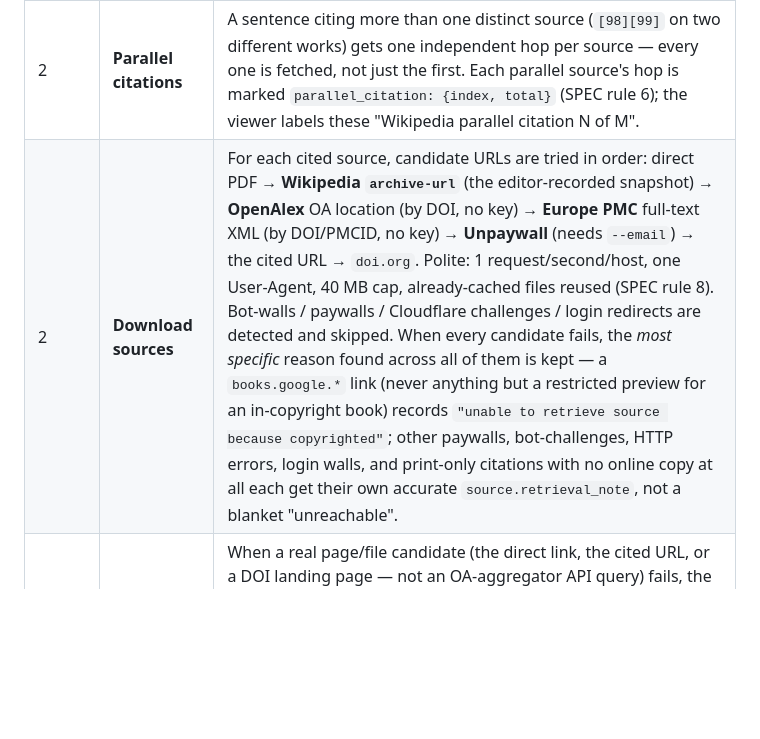
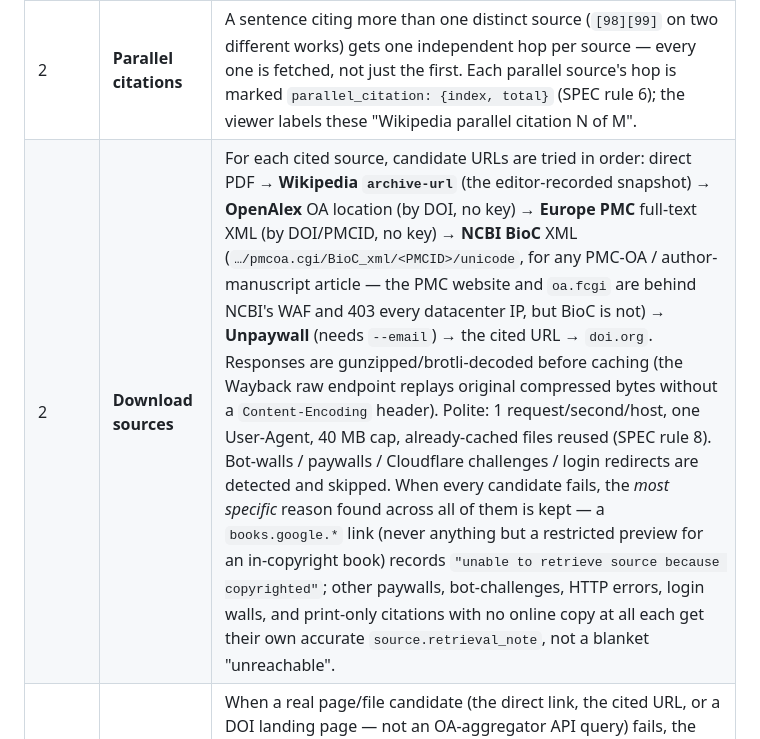
Before and after one commit to priestc/timeaudit, a Markdown page: PIPELINE.md, the part around the change. Drawn GitHub-style; blank space fills up the shorter version.

Commit message:
PIPELINE.md: document the NCBI BioC route and response decompression
Co-Authored-By: Claude Sonnet 5 <noreply@anthropic.com>
Claude-Session: https://claude.ai/code/session_01MAGQZ5ybNE1mXJfhFowJpg

```diff
--- a/PIPELINE.md
+++ b/PIPELINE.md
@@ -70,7 +70,7 @@ carries `generator_mode` / `generator_model` for querying.
 | 1 | **1450 CE cutoff** | Parse every concrete date out of the sentence (BCE→negative; an unmarked *century*→CE, an unmarked *millennium*→BCE since its CE reading would be a future year; YBP→`1950−N`), apply SPEC rule 0 as a **hard** gate: if the earliest concrete date is ≥ 1450 CE the sentence is out of scope, no exceptions — a modern-event sentence ("excavation began in 1995", "discovered in 2017") that merely name-drops "Neolithic" is still dropped. Only a BCE or a genuine pre-1450 CE date *in the same sentence* keeps a modern year in scope. Sentences with date language but no parseable number at all are kept and flagged. |
 | 1 | **Citation metadata** | Every Wikipedia citation embeds a COinS / OpenURL blob (`class="Z3988"`) — author, title, year, journal, DOI, ISBN, pages, all machine-readable. Shortened `{{sfn}}` footnotes are followed to their bibliography entry. Lettered `{{efn}}` explanatory notes (`[m]`/`[n]`) are not citations — their quoted snippet is attached to the numbered source they quote as `hop.wikipedia_note_quotes`. No scraping guesswork. |
 | 2 | **Parallel citations** | A sentence citing more than one distinct source (`[98][99]` on two different works) gets one independent hop per source — every one is fetched, not just the first. Each parallel source's hop is marked `parallel_citation: {index, total}` (SPEC rule 6); the viewer labels these "Wikipedia parallel citation N of M". |
-| 2 | **Download sources** | For each cited source, candidate URLs are tried in order: direct PDF → **Wikipedia `archive-url`** (the editor-recorded snapshot) → **OpenAlex** OA location (by DOI, no key) → **Europe PMC** full-text XML (by DOI/PMCID, no key) → **Unpaywall** (needs `--email`) → the cited URL → `doi.org`. Polite: 1 request/second/host, one User-Agent, 40 MB cap, already-cached files reused (SPEC rule 8). Bot-walls / paywalls / Cloudflare challenges / login redirects are detected and skipped. When every candidate fails, the *most specific* reason found across all of them is kept — a `books.google.*` link (never anything but a restricted preview for an in-copyright book) records `"unable to retrieve source because copyrighted"`; other paywalls, bot-challenges, HTTP errors, login walls, and print-only citations with no online copy at all each get their own accurate `source.retrieval_note`, not a blanket "unreachable". |
+| 2 | **Download sources** | For each cited source, candidate URLs are tried in order: direct PDF → **Wikipedia `archive-url`** (the editor-recorded snapshot) → **OpenAlex** OA location (by DOI, no key) → **Europe PMC** full-text XML (by DOI/PMCID, no key) → **NCBI BioC** XML (`…/pmcoa.cgi/BioC_xml/<PMCID>/unicode`, for any PMC-OA / author-manuscript article — the PMC website and `oa.fcgi` are behind NCBI's WAF and 403 every datacenter IP, but BioC is not) → **Unpaywall** (needs `--email`) → the cited URL → `doi.org`. Responses are gunzipped/brotli-decoded before caching (the Wayback raw endpoint replays original compressed bytes without a `Content-Encoding` header). Polite: 1 request/second/host, one User-Agent, 40 MB cap, already-cached files reused (SPEC rule 8). Bot-walls / paywalls / Cloudflare challenges / login redirects are detected and skipped. When every candidate fails, the *most specific* reason found across all of them is kept — a `books.google.*` link (never anything but a restricted preview for an in-copyright book) records `"unable to retrieve source because copyrighted"`; other paywalls, bot-challenges, HTTP errors, login walls, and print-only citations with no online copy at all each get their own accurate `source.retrieval_note`, not a blanket "unreachable". |
 | 2 | **Wayback Machine fallback** | When a real page/file candidate (the direct link, the cited URL, or a DOI landing page — not an OA-aggregator API query) fails, the Internet Archive's free `wayback/available` lookup is checked for a saved snapshot (aimed at the citation's "Retrieved" date when there is one) before giving up on it; a hit is downloaded and validated exactly like a live source and `source.retrieved_via_wayback` is set. No snapshot found is not itself a failure reason — the original error is what gets recorded. |
 | 2 | **Text extraction** | `pdftotext` (poppler) for PDFs, tag-strip for HTML/XML. Cached as a sibling `.txt` — this is the raw text phase 3 will read; nothing reads it yet. |
 | — | **Assemble** | Build the SPEC JSON. (The `T<n>` shared technical log is disabled for now.) |
```
